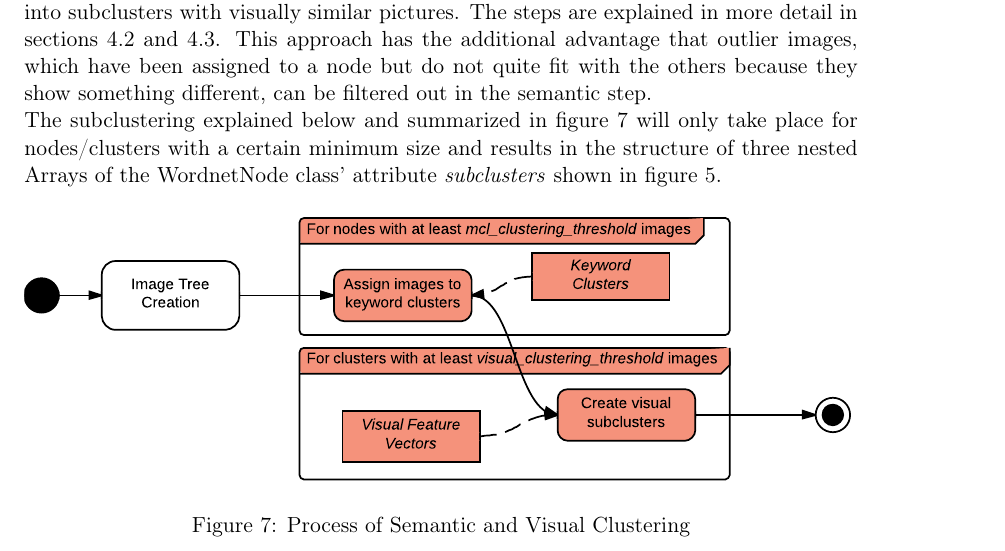
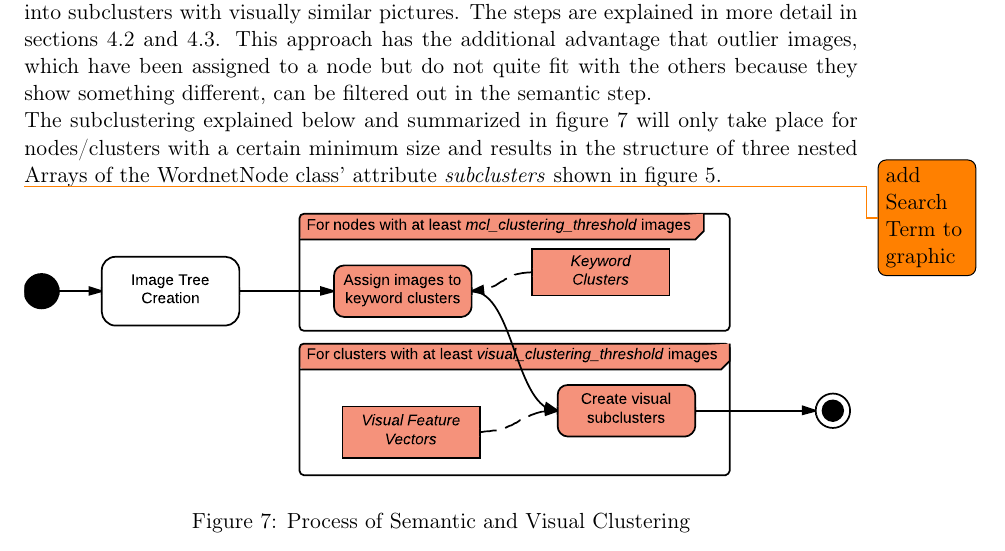
Before and after one commit to nicolas-fricke/semmul2013-group1, a LaTeX document (paper/semmul_group1.tex, which reads paper/chapters/chapter_4.tex): part of page 14 of 30, cut so that both start at the same text. Compiled offline with pdfLaTeX.

Commit message:
Paper: add todo for graphic

```diff
--- a/paper/chapters/chapter_4.tex
+++ b/paper/chapters/chapter_4.tex
@@ -9,6 +9,7 @@ Since semantics are more meaningful to humans, and thus likely to be more import
 This approach has the additional advantage that outlier images, which have been assigned to a node but do not quite fit with the others because they show something different, can be filtered out in the semantic step. \\
 The subclustering explained below and summarized in figure \ref{fig_semanticandvisual} will only take place for nodes/clusters with a certain minimum size and results in the structure of three nested Arrays of the WordnetNode class' attribute \emph{subclusters} shown in figure \ref{fig_nodestructure}.
 
+\todo{add Search Term to graphic}
 \begin{figure}[h]
 \centering
 \includegraphics[width=\textwidth]{images/semantic_and_visual_clustering.pdf}
```
